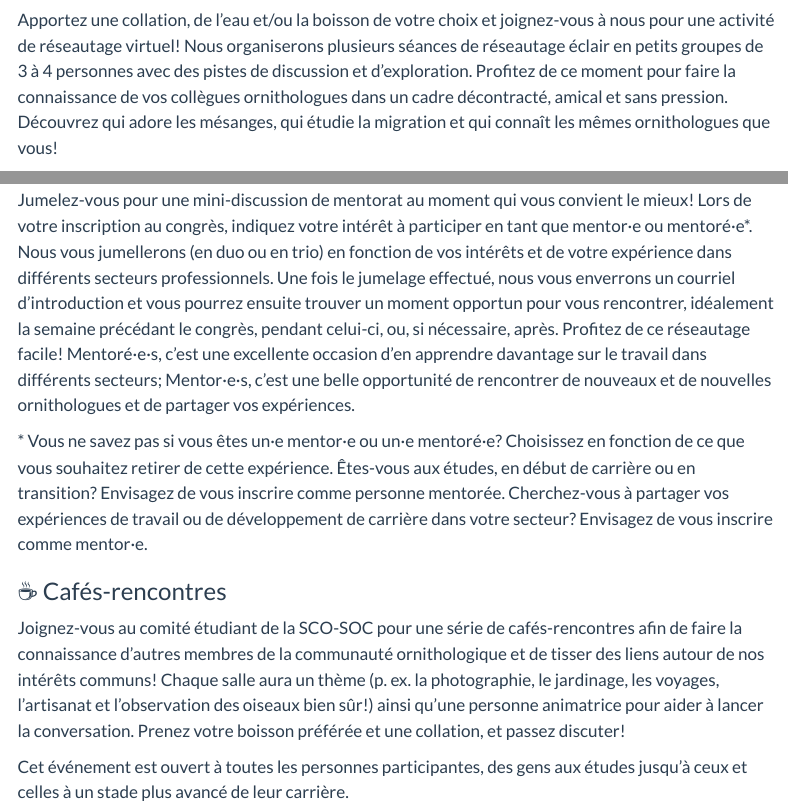
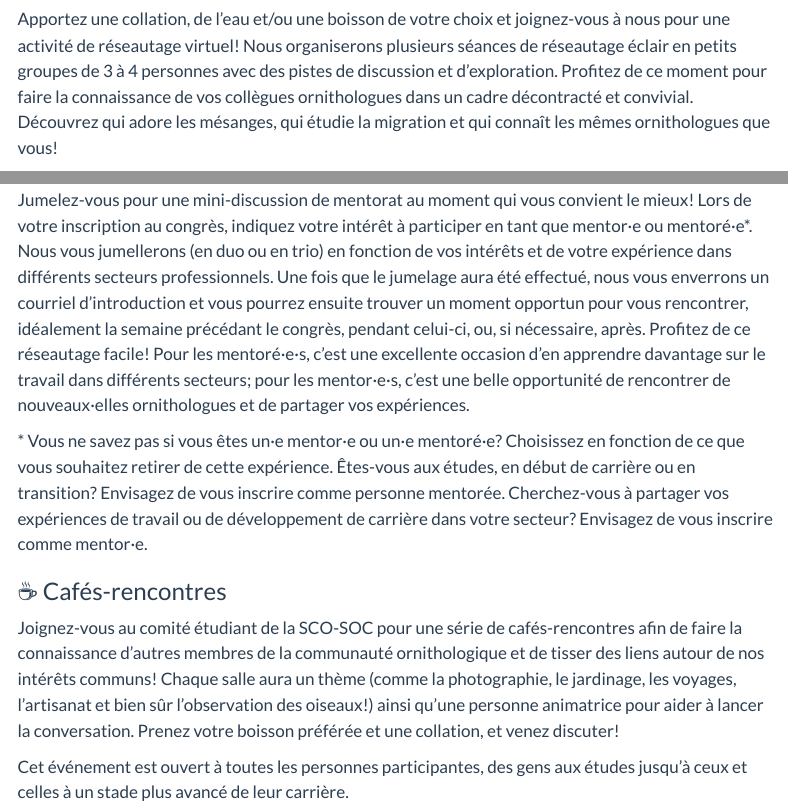
Before and after one commit to SCO-SOC/Virtual2026, a Quarto document (fr/events.qmd): the page in a window 1100 px wide, from 1000 px down before the commit and from 970 px down after it, so that both start at the same text, and a second part further down, joined at a grey line. Rendered offline with R 4.5, knitr and Pandoc in place of Quarto, with nearby package versions; menus at the side of the page are left out.

Commit message:
French corrections

```diff
--- a/fr/events.qmd
+++ b/fr/events.qmd
@@ -27,20 +26,19 @@ Pour participer à cet événement, veuillez remplir le formulaire d'inscription
 *La liste des défis sera rendue disponible ici le 4 octobre*.
 
 ### 🍹 Activité de réseautage
-Apportez une collation, de l'eau et/ou la boisson de votre choix et joignez-vous à nous pour une activité de réseautage virtuel! Nous organiserons plusieurs séances de réseautage éclair en petits groupes de 3 à 4 personnes avec des pistes de discussion et d'exploration. Profitez de ce moment pour faire la connaissance de vos collègues ornithologues dans un cadre décontracté, amical et sans pression. Découvrez qui adore les mésanges, qui étudie la migration et qui connaît les mêmes ornithologues que vous!
+Apportez une collation, de l'eau et/ou une boisson de votre choix et joignez-vous à nous pour une activité de réseautage virtuel! Nous organiserons plusieurs séances de réseautage éclair en petits groupes de 3 à 4 personnes avec des pistes de discussion et d'exploration. Profitez de ce moment pour faire la connaissance de vos collègues ornithologues dans un cadre décontracté et convivial. Découvrez qui adore les mésanges, qui étudie la migration et qui connaît les mêmes ornithologues que vous!
 
 - **{{< localtime 2026-10-06 18:00 EDT format='%Y-%m-%d %H:%M %Z' >}}** (Après les présentations 3MT)
 - 🌺 Prix de présence!
 - Aucune inscription requise
 
-
 ### 💬 Conversations de mentorat
-Jumelez-vous pour une mini-discussion de mentorat au moment qui vous convient le mieux! Lors de votre inscription au congrès, indiquez votre intérêt à participer en tant que mentor·e ou mentoré·e\*. Nous vous jumellerons (en duo ou en trio) en fonction de vos intérêts et de votre expérience dans différents secteurs professionnels. Une fois le jumelage effectué, nous vous enverrons un courriel d'introduction et vous pourrez ensuite trouver un moment opportun pour vous rencontrer, idéalement la semaine précédant le congrès, pendant celui-ci, ou, si nécessaire, après. Profitez de ce réseautage facile! Mentoré·e·s, c'est une excellente occasion d'en apprendre davantage sur le travail dans différents secteurs; Mentor·e·s, c'est une belle opportunité de rencontrer de nouveaux et de nouvelles ornithologues et de partager vos expériences.
+Jumelez-vous pour une mini-discussion de mentorat au moment qui vous convient le mieux! Lors de votre inscription au congrès, indiquez votre intérêt à participer en tant que mentor·e ou mentoré·e\*. Nous vous jumellerons (en duo ou en trio) en fonction de vos intérêts et de votre expérience dans différents secteurs professionnels. Une fois que le jumelage aura été effectué, nous vous enverrons un courriel d'introduction et vous pourrez ensuite trouver un moment opportun pour vous rencontrer, idéalement la semaine précédant le congrès, pendant celui-ci, ou, si nécessaire, après. Profitez de ce réseautage facile! Pour les mentoré·e·s, c'est une excellente occasion d'en apprendre davantage sur le travail dans différents secteurs;  pour les mentor·e·s, c'est une belle opportunité de rencontrer de nouveaux·elles ornithologues et de partager vos expériences.
 
 \* Vous ne savez pas si vous êtes un·e mentor·e ou un·e mentoré·e? Choisissez en fonction de ce que vous souhaitez retirer de cette expérience. Êtes-vous aux études, en début de carrière ou en transition? Envisagez de vous inscrire comme personne mentorée. Cherchez-vous à partager vos expériences de travail ou de développement de carrière dans votre secteur? Envisagez de vous inscrire comme mentor·e.
 
 ### ☕ Cafés-rencontres
-Joignez-vous au comité étudiant de la SCO-SOC pour une série de cafés-rencontres afin de faire la connaissance d'autres membres de la communauté ornithologique et de tisser des liens autour de nos intérêts communs! Chaque salle aura un thème (p. ex. la photographie, le jardinage, les voyages, l'artisanat et l'observation des oiseaux bien sûr!) ainsi qu'une personne animatrice pour aider à lancer la conversation. Prenez votre boisson préférée et une collation, et passez discuter!
+Joignez-vous au comité étudiant de la SCO-SOC pour une série de cafés-rencontres afin de faire la connaissance d'autres membres de la communauté ornithologique et de tisser des liens autour de nos intérêts communs! Chaque salle aura un thème (comme la photographie, le jardinage, les voyages, l'artisanat et bien sûr l'observation des oiseaux!) ainsi qu'une personne animatrice pour aider à lancer la conversation. Prenez votre boisson préférée et une collation, et venez discuter!
 
 Cet événement est ouvert à toutes les personnes participantes, des gens aux études jusqu'à ceux et celles à un stade plus avancé de leur carrière.
 
```
Also changed, not shown: fr/events.qmd (9 more changed lines).
